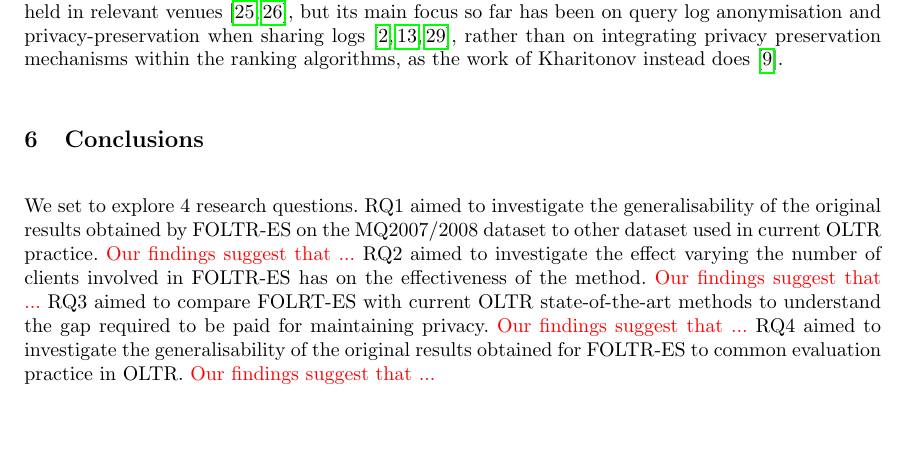
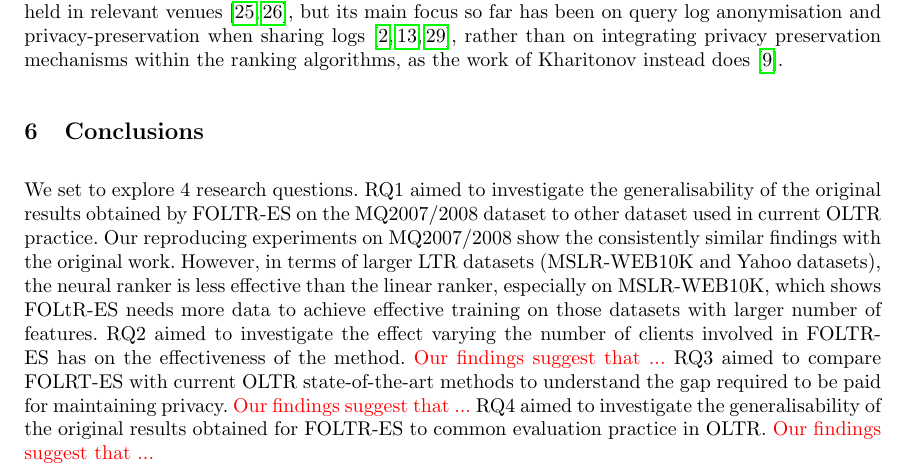
Before and after one commit to ielab/foltr, a LaTeX thesis (ecir2021-foltr-reproducibility/ecir2021-foltr-reproducibility.tex, which reads ecir2021-foltr-reproducibility/sections/conclusions.tex): part of page 10 of 12, cut so that both start at the same text, the shorter picture padded with empty space. Compiled offline with pdfLaTeX.

Commit message:
update conclusion

```diff
--- a/ecir2021-foltr-reproducibility/sections/conclusions.tex
+++ b/ecir2021-foltr-reproducibility/sections/conclusions.tex
@@ -1,6 +1,6 @@
 \section{Conclusions}
 
-We set to explore 4 research questions. RQ1 aimed to investigate the generalisability of the original results obtained  by FOLTR-ES on the MQ2007/2008 dataset to other dataset used in current OLTR practice. \todo{Our findings suggest that ...}
+We set to explore 4 research questions. RQ1 aimed to investigate the generalisability of the original results obtained  by FOLTR-ES on the MQ2007/2008 dataset to other dataset used in current OLTR practice. Our reproducing experiments on MQ2007/2008 show the consistently similar findings with the original work. However, in terms of larger LTR datasets (MSLR-WEB10K and Yahoo datasets), the neural ranker is less effective than the linear ranker, especially on MSLR-WEB10K, which shows FOLtR-ES needs more data to achieve effective training on those datasets with larger number of features.
 RQ2 aimed to investigate the effect varying the number of clients involved in FOLTR-ES has on the effectiveness of the method. \todo{Our findings suggest that ...}
 RQ3 aimed to compare FOLRT-ES with current OLTR state-of-the-art methods to understand the gap required to be paid for maintaining privacy. \todo{Our findings suggest that ...}
 RQ4 aimed to investigate the generalisability of the original results obtained for FOLTR-ES to common evaluation practice in OLTR. \todo{Our findings suggest that ...}
```
